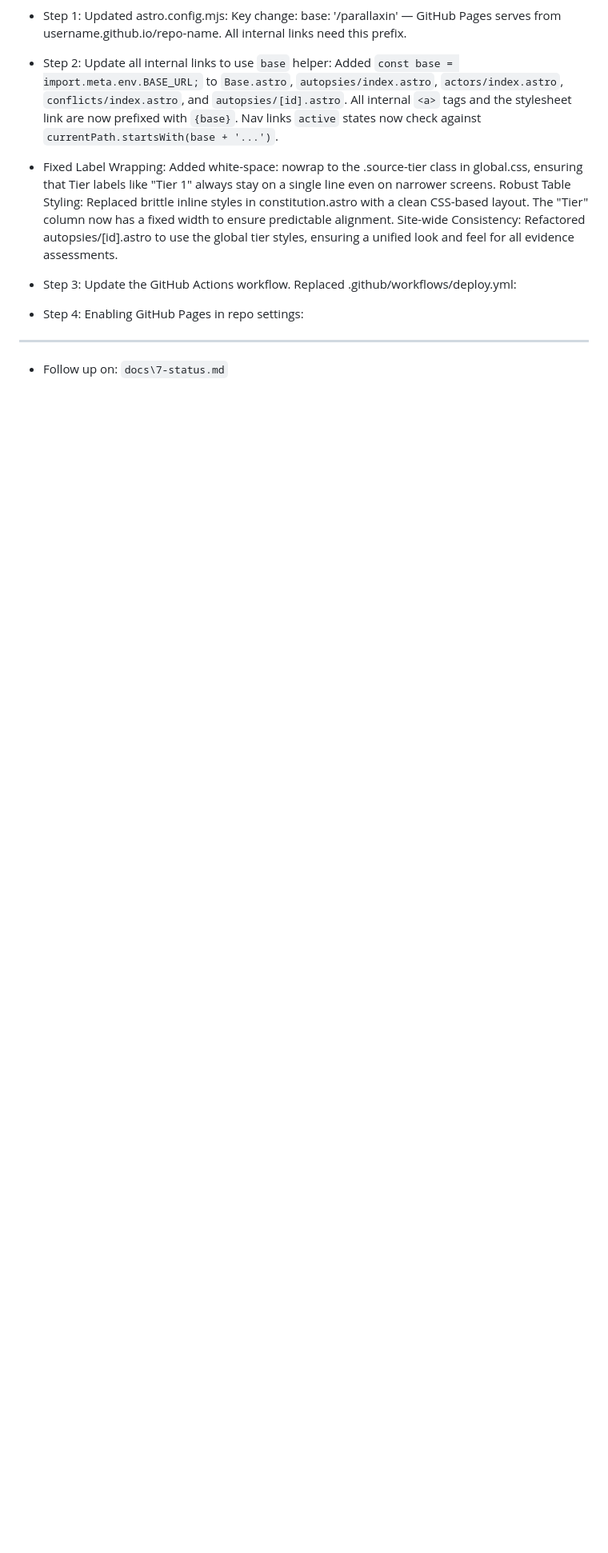
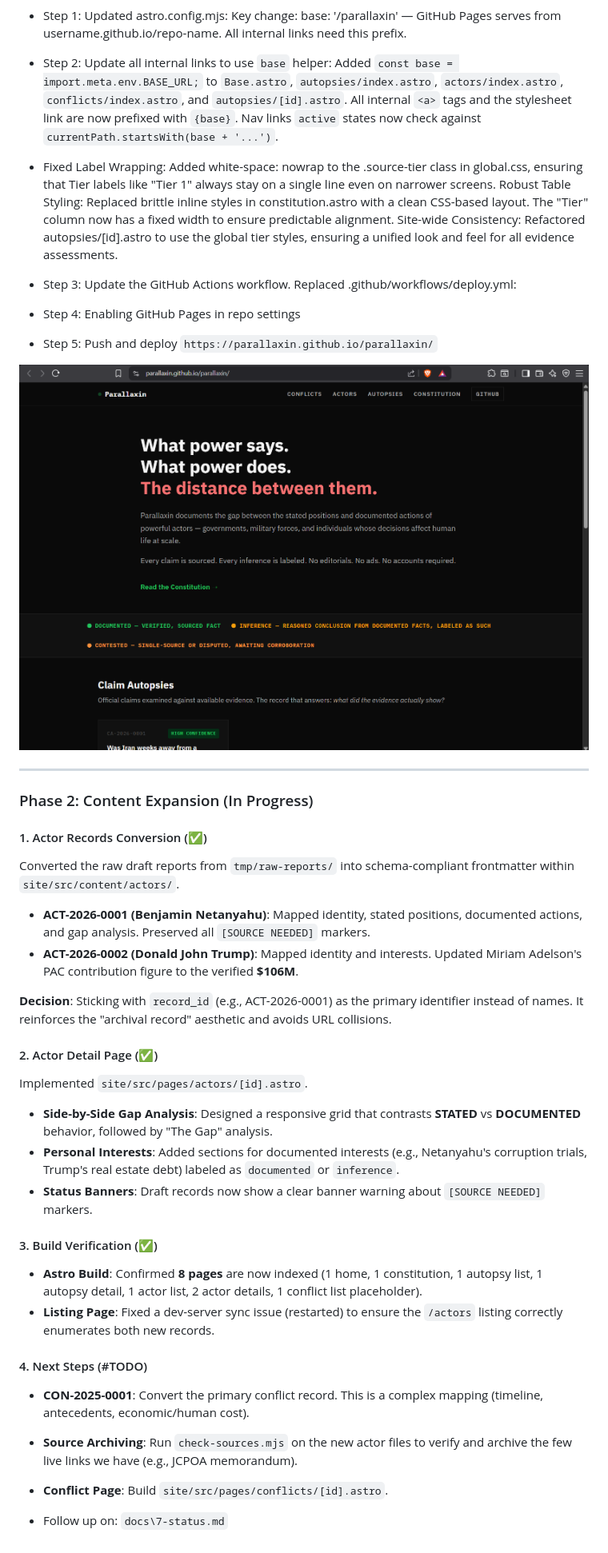
Before and after one commit to parallaxin/parallaxin, a Markdown page: docs/5-build-log.md, the part around the change. Shown at 80% size. Drawn GitHub-style; pictures changed too: docs/image-1.png (added); blank space fills up the shorter version.

```diff
--- a/docs/5-build-log.md
+++ b/docs/5-build-log.md
@@ -377,10 +377,40 @@ Site-wide Consistency: Refactored autopsies/[id].astro to use the global tier st
 - Step 3: Update the GitHub Actions workflow.
 Replaced .github/workflows/deploy.yml:
 
-- Step 4: Enabling GitHub Pages in repo settings:
+- Step 4: Enabling GitHub Pages in repo settings
 
+- Step 5: Push and deploy
+`https://parallaxin.github.io/parallaxin/`
+
+![alt text](image-1.png)
 
 ---
 
+### Phase 2: Content Expansion (In Progress)
+
+#### 1. Actor Records Conversion (✅)
+Converted the raw draft reports from `tmp/raw-reports/` into schema-compliant frontmatter within `site/src/content/actors/`.
+
+- **ACT-2026-0001 (Benjamin Netanyahu)**: Mapped identity, stated positions, documented actions, and gap analysis. Preserved all `[SOURCE NEEDED]` markers.
+- **ACT-2026-0002 (Donald John Trump)**: Mapped identity and interests. Updated Miriam Adelson's PAC contribution figure to the verified **$106M**.
+
+**Decision**: Sticking with `record_id` (e.g., ACT-2026-0001) as the primary identifier instead of names. It reinforces the "archival record" aesthetic and avoids URL collisions.
+
+#### 2. Actor Detail Page (✅)
+Implemented `site/src/pages/actors/[id].astro`.
+
+- **Side-by-Side Gap Analysis**: Designed a responsive grid that contrasts **STATED** vs **DOCUMENTED** behavior, followed by "The Gap" analysis.
+- **Personal Interests**: Added sections for documented interests (e.g., Netanyahu's corruption trials, Trump's real estate debt) labeled as `documented` or `inference`.
+- **Status Banners**: Draft records now show a clear banner warning about `[SOURCE NEEDED]` markers.
+
+#### 3. Build Verification (✅)
+- **Astro Build**: Confirmed **8 pages** are now indexed (1 home, 1 constitution, 1 autopsy list, 1 autopsy detail, 1 actor list, 2 actor details, 1 conflict list placeholder).
+- **Listing Page**: Fixed a dev-server sync issue (restarted) to ensure the `/actors` listing correctly enumerates both new records.
+
+#### 4. Next Steps (#TODO)
+- **CON-2025-0001**: Convert the primary conflict record. This is a complex mapping (timeline, antecedents, economic/human cost).
+- **Source Archiving**: Run `check-sources.mjs` on the new actor files to verify and archive the few live links we have (e.g., JCPOA memorandum).
+- **Conflict Page**: Build `site/src/pages/conflicts/[id].astro`.
+
 - Follow up on:
  `docs\7-status.md`
```
Also changed, not shown: 3 other files.
